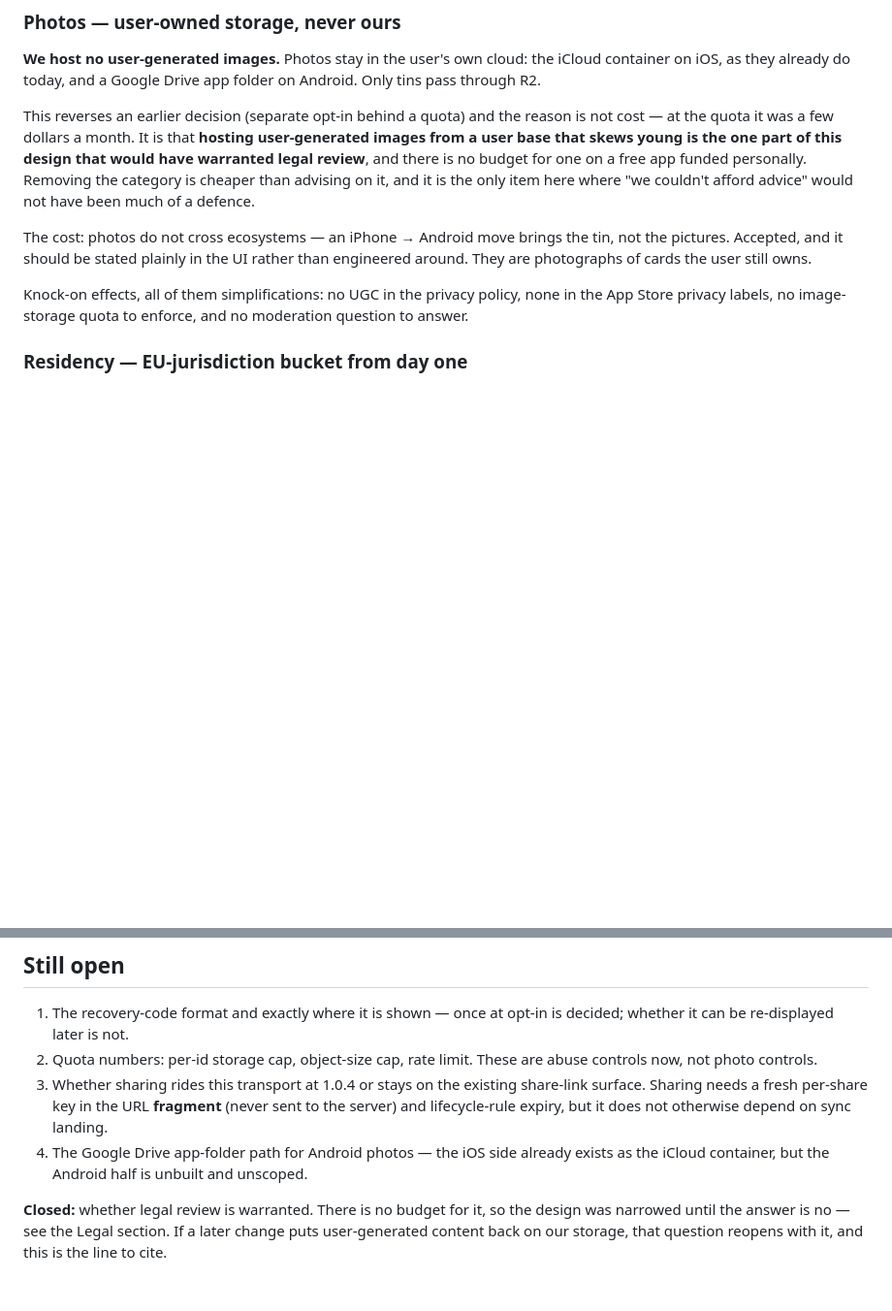
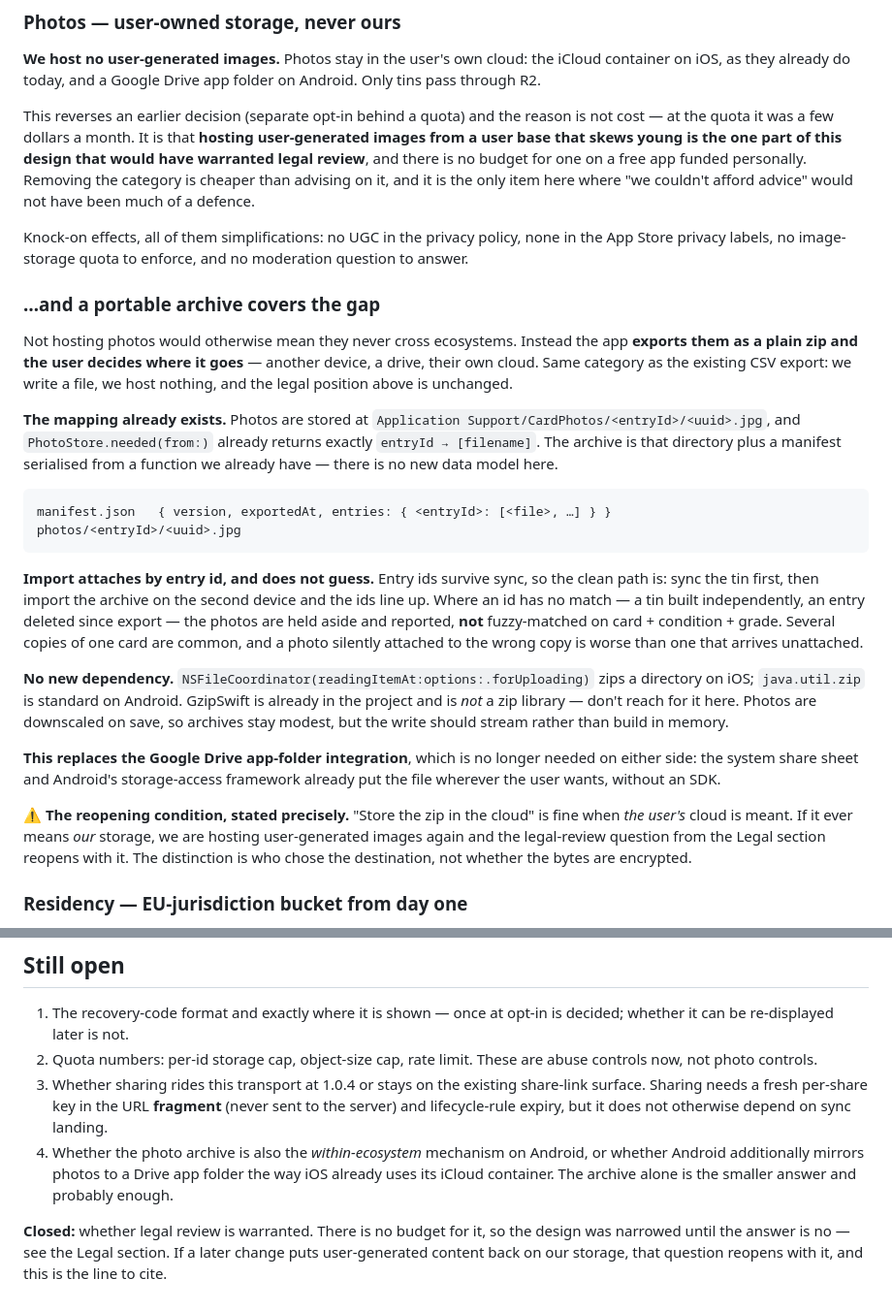
Before and after one commit to the-tin-app/the_tin, a Markdown page: SYNC.md, 2 parts joined by grey strips. Shown at 97% size. GitHub-like rendering; blank space fills up the shorter version.

Commit message:
docs(sync): photos travel as a user-exported zip, so we still host none of them
Not hosting photos left them stranded per-ecosystem. Tomas's suggestion closes that
without putting them back on our storage: export the photos and their mapping as a
plain zip, and let the user decide where it goes — another device, a drive, their own
cloud. Same category as the existing CSV export. We write a file; we host nothing;
the legal position is unchanged.

Most of this already exists. Photos live at `CardPhotos/<entryId>/<uuid>.jpg` and
`PhotoStore.needed(from:)` already returns `entryId → [filename]`, which is precisely
the mapping being asked for. The archive is that directory plus a manifest serialised
from a function already in the codebase — no new data model.

Import attaches by entry id and deliberately does not guess. Ids survive sync, so the
clean path is sync first, then import. Where an id has no match the photos are held
aside and reported rather than fuzzy-matched on card+condition+grade: multiple copies
of one card are common, and a photo silently attached to the wrong copy is worse than
one that arrives unattached.

No new dependency — NSFileCoordinator's `.forUploading` zips a directory on iOS and
java.util.zip is standard on Android. Noted that GzipSwift is already in the project
and is not a zip library, because that is an easy wrong turn.

This also deletes work: the Google Drive app-folder integration is no longer needed on
either side, since the share sheet and Android's storage-access framework already put
the file wherever the user wants without an SDK.

Recorded the reopening condition precisely, because the phrasing invites drift:
"store the zip in the cloud" is fine when the user's cloud is meant, and reopens the
legal-review question the moment it means ours. The distinction is who chose the
destination, not whether the bytes are encrypted.

Co-Authored-By: Claude Opus 5 (1M context) <noreply@anthropic.com>

```diff
--- a/SYNC.md
+++ b/SYNC.md
@@ -94,13 +94,46 @@ warranted legal review**, and there is no budget for one on a free app funded pe
 Removing the category is cheaper than advising on it, and it is the only item here where
 "we couldn't afford advice" would not have been much of a defence.
 
-The cost: photos do not cross ecosystems — an iPhone → Android move brings the tin, not
-the pictures. Accepted, and it should be stated plainly in the UI rather than engineered
-around. They are photographs of cards the user still owns.
-
 Knock-on effects, all of them simplifications: no UGC in the privacy policy, none in the
 App Store privacy labels, no image-storage quota to enforce, and no moderation question
 to answer.
+
+### …and a portable archive covers the gap
+
+Not hosting photos would otherwise mean they never cross ecosystems. Instead the app
+**exports them as a plain zip and the user decides where it goes** — another device, a
+drive, their own cloud. Same category as the existing CSV export: we write a file, we
+host nothing, and the legal position above is unchanged.
+
+**The mapping already exists.** Photos are stored at
+`Application Support/CardPhotos/<entryId>/<uuid>.jpg`, and `PhotoStore.needed(from:)`
+already returns exactly `entryId → [filename]`. The archive is that directory plus a
+manifest serialised from a function we already have — there is no new data model here.
+
+    manifest.json   { version, exportedAt, entries: { <entryId>: [<file>, …] } }
+    photos/<entryId>/<uuid>.jpg
+
+**Import attaches by entry id, and does not guess.** Entry ids survive sync, so the clean
+path is: sync the tin first, then import the archive on the second device and the ids line
+up. Where an id has no match — a tin built independently, an entry deleted since export —
+the photos are held aside and reported, **not** fuzzy-matched on card + condition + grade.
+Several copies of one card are common, and a photo silently attached to the wrong copy is
+worse than one that arrives unattached.
+
+**No new dependency.** `NSFileCoordinator(readingItemAt:options:.forUploading)` zips a
+directory on iOS; `java.util.zip` is standard on Android. GzipSwift is already in the
+project and is *not* a zip library — don't reach for it here. Photos are downscaled on
+save, so archives stay modest, but the write should stream rather than build in memory.
+
+**This replaces the Google Drive app-folder integration**, which is no longer needed on
+either side: the system share sheet and Android's storage-access framework already put the
+file wherever the user wants, without an SDK.
+
+⚠️ **The reopening condition, stated precisely.** "Store the zip in the cloud" is fine when
+*the user's* cloud is meant. If it ever means *our* storage, we are hosting
+user-generated images again and the legal-review question from the Legal section reopens
+with it. The distinction is who chose the destination, not whether the bytes are
+encrypted.
 
 ### Residency — EU-jurisdiction bucket from day one
 
@@ -191,8 +224,9 @@ describes collection which is not yet happening is its own inaccuracy.
 3. Whether sharing rides this transport at 1.0.4 or stays on the existing share-link
    surface. Sharing needs a fresh per-share key in the URL **fragment** (never sent to the
    server) and lifecycle-rule expiry, but it does not otherwise depend on sync landing.
-4. The Google Drive app-folder path for Android photos — the iOS side already exists as
-   the iCloud container, but the Android half is unbuilt and unscoped.
+4. Whether the photo archive is also the *within-ecosystem* mechanism on Android, or
+   whether Android additionally mirrors photos to a Drive app folder the way iOS already
+   uses its iCloud container. The archive alone is the smaller answer and probably enough.
 
 **Closed:** whether legal review is warranted. There is no budget for it, so the design
 was narrowed until the answer is no — see the Legal section. If a later change puts
```
